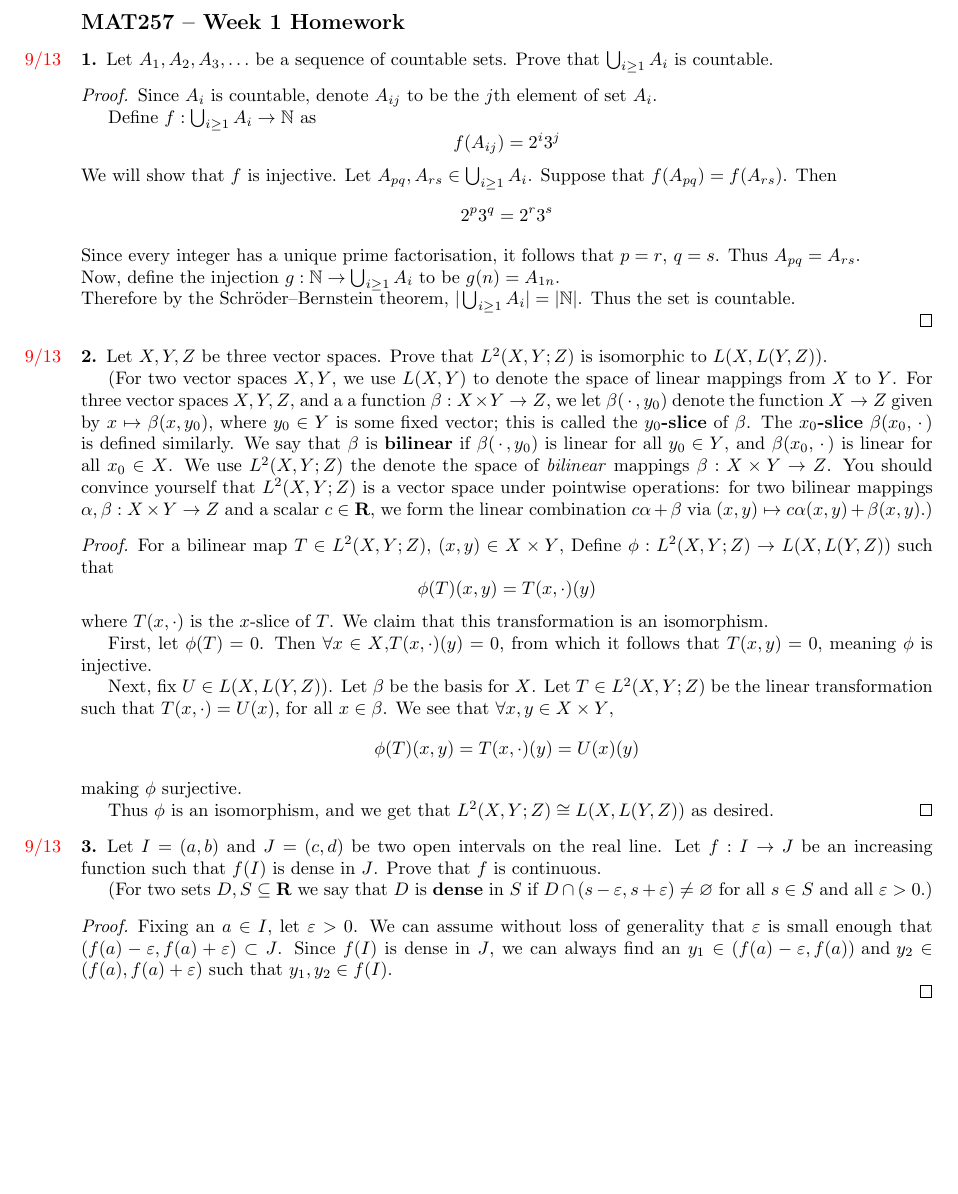
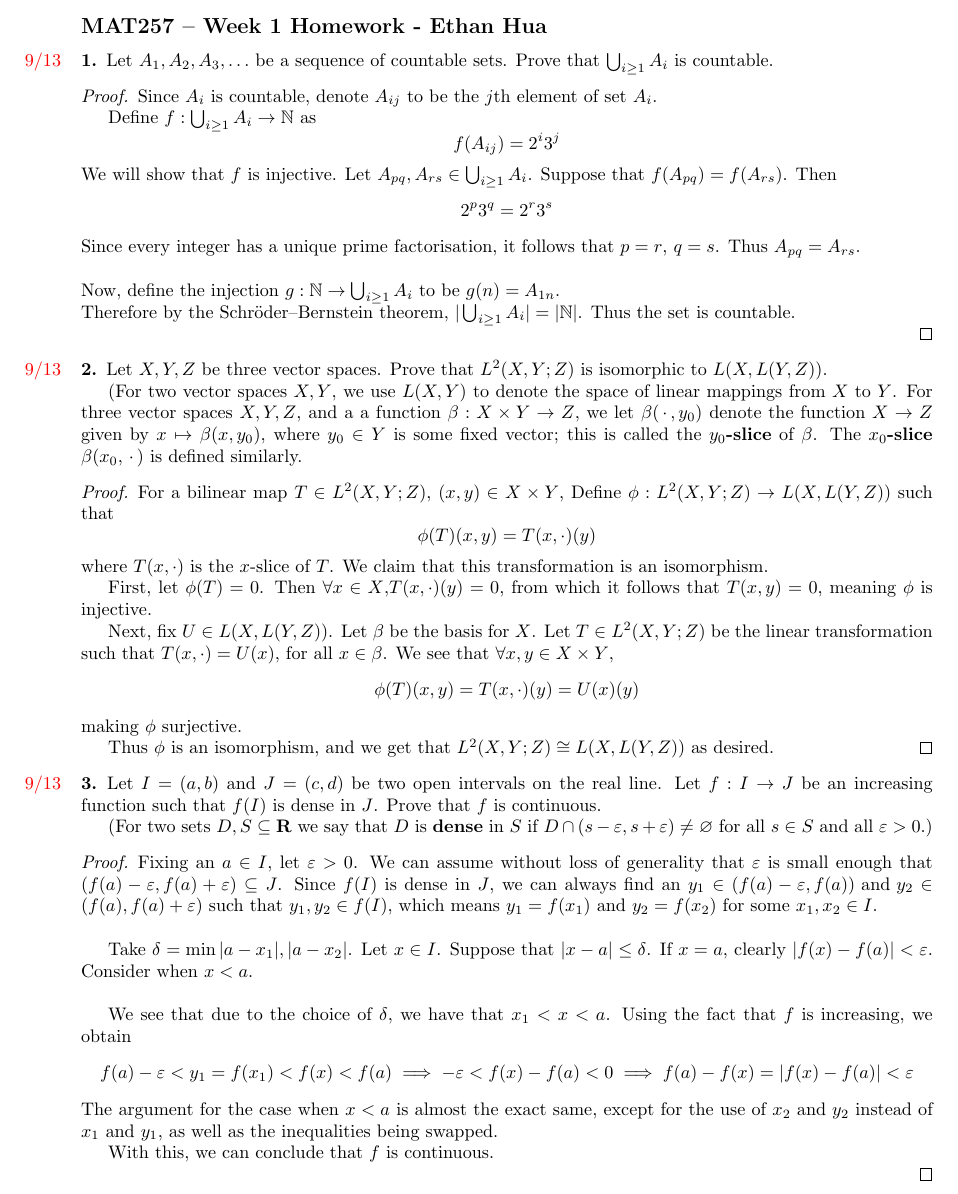
Before and after one commit to EthanKHua/UofT-Mississauga-Math-CS-Course-Notes, a LaTeX problem sheet (MAT257/hw1.tex): part of the page, cut so that both start at the same text, the shorter picture padded with empty space. Compiled offline with pdfLaTeX.

Commit message:
Finished MAT257 HW 1

```diff
--- a/MAT257/hw1.tex
+++ b/MAT257/hw1.tex
@@ -23,7 +24,7 @@
 \begin{document}
 
 \noindent
-    {\large \textbf{MAT257 -- Week 1 Homework}}
+    {\large \textbf{MAT257 -- Week 1 Homework - Ethan Hua}}
 
 \exercise \due{9/13}
     Let $A_1,A_2,A_3,\ldots$ be a sequence of countable sets. Prove that $\bigcup_{i\geq 1} A_i$ is countable.
@@ -41,7 +42,7 @@
     \]
     Since every integer has a unique prime factorisation, it follows that \(p = r\), \(q = s\). Thus \(A_{pq} = A_{rs} \).
 
-    \noindent Now, define the injection \(g: \mathbb{N} \to \bigcup_{i\geq 1} A_i\) to be \(g(n) = A_{1n} \).
+    \noindent \\ Now, define the injection \(g: \mathbb{N} \to \bigcup_{i\geq 1} A_i\) to be \(g(n) = A_{1n} \).
 
     \noindent Therefore by the Schröder–Bernstein theorem, \(|\bigcup_{i\geq 1} A_i | = |\mathbb{N} |\). Thus the set is countable.
 
@@ -50,7 +51,7 @@
 \exercise \due{9/13}
     Let $X,Y,Z$ be three vector spaces. Prove that $L^2(X,Y;Z)$ is isomorphic to $L(X,L(Y,Z))$.
 
-   (For two vector spaces $X,Y$, we use $L(X,Y)$ to denote the space of linear mappings from $X$ to $Y$. For three vector spaces $X,Y,Z$, and a a function $\beta:X\times Y\rightarrow Z$, we let $\beta(\,\cdot\,,y_0)$ denote the function $X\rightarrow Z$ given by $x\mapsto \beta(x,y_0)$, where $y_0\in Y$ is some fixed vector; this is called the \textbf{$y_0$-slice} of $\beta$. The \textbf{$x_0$-slice} $\beta(x_0, \,\cdot\,)$ is defined similarly. We say that $\beta$ is \textbf{bilinear} if $\beta(\,\cdot\,,y_0)$ is linear for all $y_0\in Y$, and $\beta(x_0, \,\cdot\,)$ is linear for all $x_0\in X$. We use $L^2(X,Y;Z)$ the denote the space of \textit{bilinear} mappings $\beta:X\times Y\rightarrow Z$. You should convince yourself that $L^2(X,Y;Z)$ is a vector space under pointwise operations: for two bilinear mappings $\alpha,\beta:X\times Y\rightarrow Z$ and a scalar $c\in \R$, we form the linear combination $c\alpha+\beta$ via $(x,y)\mapsto c\alpha(x,y) + \beta(x,y)$.)
+   (For two vector spaces $X,Y$, we use $L(X,Y)$ to denote the space of linear mappings from $X$ to $Y$. For three vector spaces $X,Y,Z$, and a a function $\beta:X\times Y\rightarrow Z$, we let $\beta(\,\cdot\,,y_0)$ denote the function $X\rightarrow Z$ given by $x\mapsto \beta(x,y_0)$, where $y_0\in Y$ is some fixed vector; this is called the \textbf{$y_0$-slice} of $\beta$. The \textbf{$x_0$-slice} $\beta(x_0, \,\cdot\,)$ is defined similarly.
 
    \begin{proof}
         For a bilinear map \(T \in L^2(X,Y;Z)\), \((x,y) \in X \times Y\), Define \(\phi : L^2(X,Y;Z) \to L(X,L(Y,Z))\) such that
@@ -75,7 +76,17 @@
 
     (For two sets $D,S\subseteq \R$ we say that $D$ is \textbf{dense} in $S$ if $D\cap (s-\varepsilon,s+\varepsilon)\neq\varnothing$ for all $s\in S$ and all $\varepsilon>0$.)
 \begin{proof}
-    Fixing an \(a \in I\), let \(\varepsilon > 0\). We can assume without loss of generality that \(\varepsilon \) is small enough that \((f(a) - \varepsilon , f(a) + \varepsilon ) \subset J\). Since \(f(I)\) is dense in \(J\), we can always find an \(y_1 \in (f(a) - \varepsilon , f(a)) \text{ and } y_2 \in (f(a), f(a) + \varepsilon )\) such that \(y_1 , y_2 \in f(I)\).
+    Fixing an \(a \in I\), let \(\varepsilon > 0\). We can assume without loss of generality that \(\varepsilon \) is small enough that \((f(a) - \varepsilon , f(a) + \varepsilon ) \subseteq J\). Since \(f(I)\) is dense in \(J\), we can always find an \(y_1 \in (f(a) - \varepsilon , f(a)) \text{ and } y_2 \in (f(a), f(a) + \varepsilon )\) such that \(y_1 , y_2 \in f(I)\), which means \(y_1 = f(x_1) \text{ and } y_2 = f(x_2)\) for some \(x_1, x_2 \in I\). \\
+
+    Take \(\delta = \min {\lvert a - x_1 \rvert , \lvert a - x_2 \rvert }\). Let \(x \in I\). Suppose that \(\lvert x - a \rvert\leq \delta \). If \(x = a\), clearly \(\lvert f(x) - f(a) \rvert < \varepsilon \). Consider when \(x < a\). \\
+
+    We see that due to the choice of \(\delta \), we have that \(x_1 < x < a\). Using the fact that \(f\) is increasing, we obtain
+    \[
+        f(a) - \varepsilon < y_1 = f(x_1) < f(x) < f(a) \implies - \varepsilon < f(x) - f(a) < 0 \implies f(a) - f(x) = \lvert f(x) - f(a) \rvert < \varepsilon
+    \]
+    The argument for the case when \(x < a\) is almost the exact same, except for the use of \(x_2 \text{ and } y_2\) instead of \(x_1\) and \(y_1\), as well as the inequalities being swapped.
+
+    With this, we can conclude that \(f\) is continuous.
 
 \end{proof}
 \end{document}
```
Also changed, not shown: MAT257/hw1.tex (1 more changed lines).
